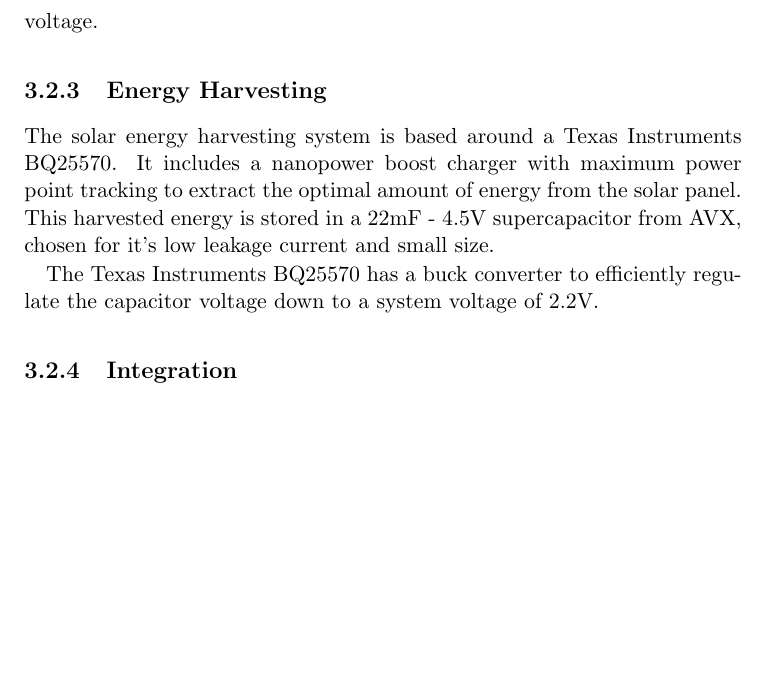
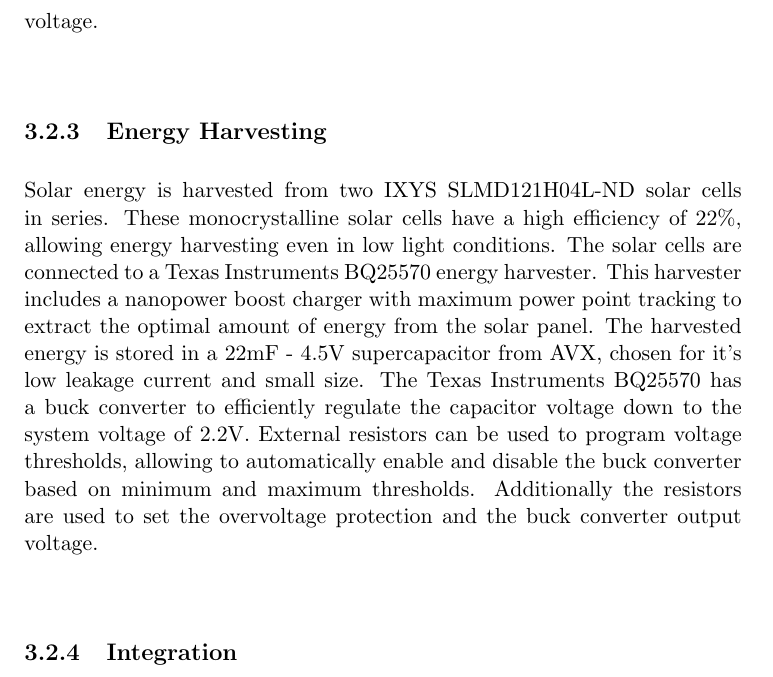
Before and after one commit to amjadmajid/ipRobot, a LaTeX thesis (Latex/Thesis/thesis.tex, which reads Latex/Thesis/chapters/robot_design.tex): part of page 21 of 33, cut so that both start at the same text, the shorter picture padded with empty space. Compiled offline with pdfLaTeX.

Commit message:
Update energy harvesting section!

```diff
--- a/Latex/Thesis/chapters/robot_design.tex
+++ b/Latex/Thesis/chapters/robot_design.tex
@@ -86,31 +89,14 @@
 \subsection{Energy Harvesting}
 \label{subsec:energy_harvesting}
 
-% RF harvesting seems prommesing
-% better to only use RF for communication and harvest energy from another source \cite{konstantioulos}
-% wispcam long time to charge
-
-%Photovoltaic cells used for indoor and outdoor energy harvesting, commonly have a different spectral sensitivity depending on the nature of their sources.
-%Solar cells used in indoor applications need to have a high spectral sensitivity in the range of visible light (400 to 700nm).
-%While for outdoor applications have a spectral sensitivity range can be broader, including near infrared  (500 nm to 1100 nm).
-%Triple junction solar cells harvest in some cases up to 50\% of there energy out of the near infrared range.
-% reference to paper tudelft!
-
-% http://www.chip1stop.com/web/RUS/en/tutorialContents.do?page=009
-
-The solar energy harvesting system is based around a Texas Instruments BQ25570.
-It includes a nanopower boost charger with maximum power point tracking to extract the optimal amount of energy from the solar panel.
-% Why is this size capacitor chosen?
-% The harvester requires a low leakage capacitor, because the power harvested should be greater than the power leakage for t
-This harvested energy is stored in a 22mF - 4.5V supercapacitor from AVX, chosen for it's low leakage current and small size.
-
-The Texas Instruments BQ25570 has a buck converter to efficiently regulate the capacitor voltage down to a system voltage of 2.2V.
-
-% The maximum speed that can be reached is dependent on the voltage supplied to the motors.
-% The current consumed by the motors also decreases with a lower voltaged supplied.
-% The buck converter can supply up to 110mA of output current.
-% Powering both motors and MCU should not exceed this current limit.
-% Tell how resistors are used to set the minimum and maximum thresholds for the Supercap voltage and enabeling the buck converter
+Solar energy is harvested from two IXYS SLMD121H04L-ND solar cells in series.
+These monocrystalline solar cells have a high efficiency of 22\%, allowing energy harvesting even in low light conditions.
+The solar cells are connected to a Texas Instruments BQ25570 energy harvester.
+This harvester includes a nanopower boost charger with maximum power point tracking to extract the optimal amount of energy from the solar panel.
+The harvested energy is stored in a 22mF - 4.5V supercapacitor from AVX, chosen for it's low leakage current and small size.
+The Texas Instruments BQ25570 has a buck converter to efficiently regulate the capacitor voltage down to the system voltage of 2.2V.
+External resistors can be used to program voltage thresholds, allowing to automatically enable and disable the buck converter based on minimum and maximum thresholds.
+Additionally the resistors are used to set the overvoltage protection and the buck converter output voltage.
 
 \subsection{Integration}
 
```
Also changed, not shown: Latex/Thesis/chapters/robot_design.tex (5 more changed lines).
